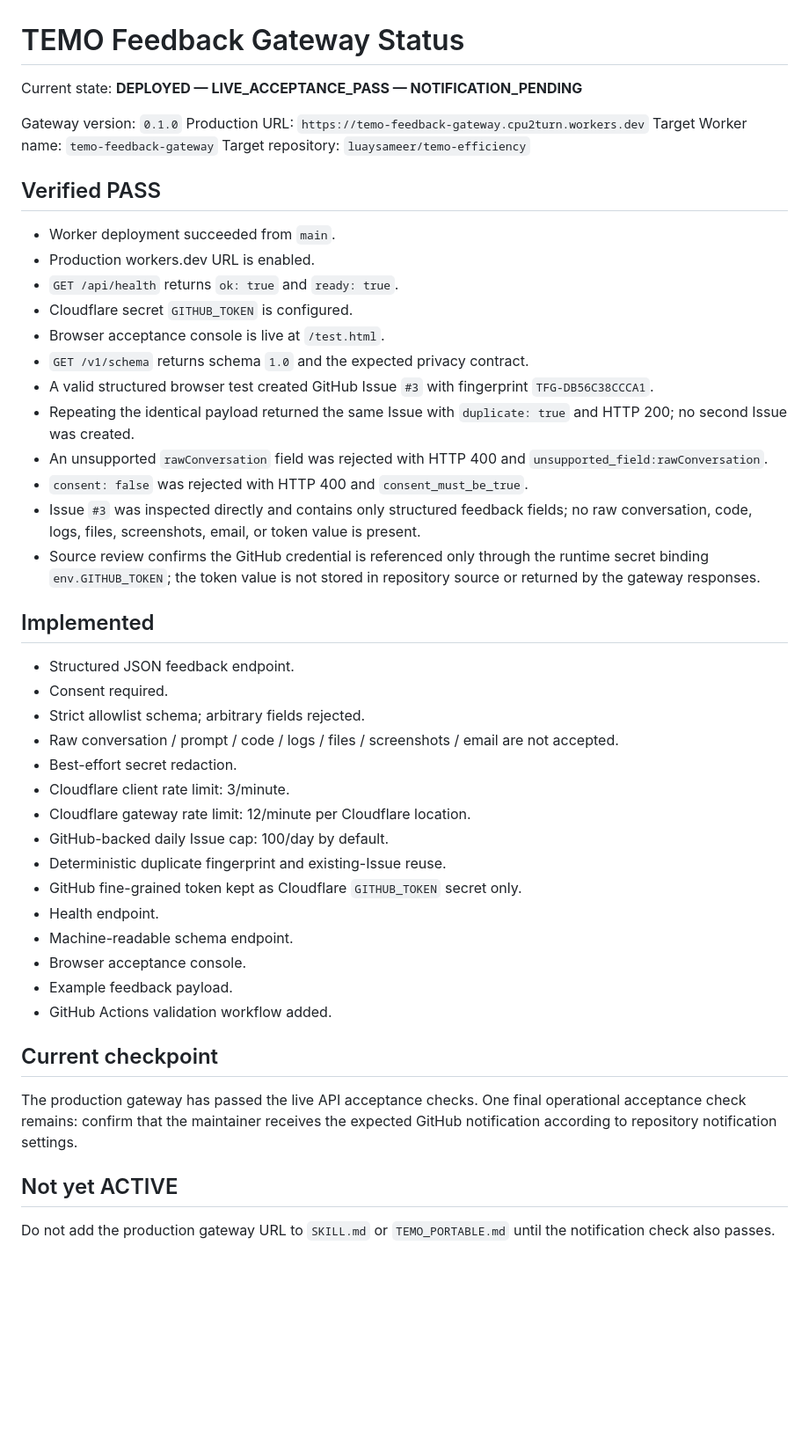
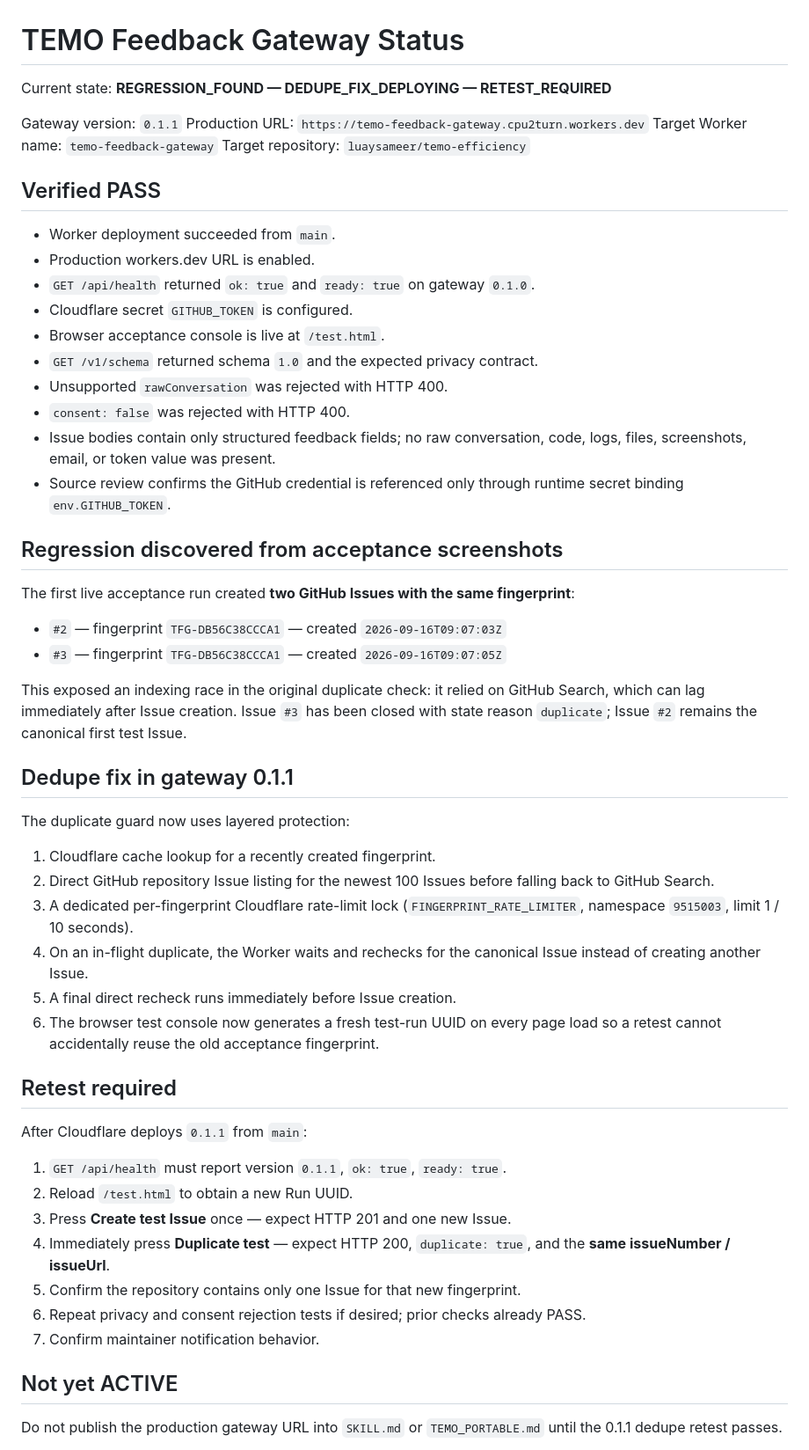
Before and after one commit to luaysameer/temo-efficiency, a Markdown page: feedback-gateway/STATUS.md, the part around one of its changes. Shown at 88% size. Drawn GitHub-style; blank space fills up the shorter version.

Commit message:
Record dedupe regression and 0.1.1 fix pending retest

```diff
--- a/feedback-gateway/STATUS.md
+++ b/feedback-gateway/STATUS.md
@@ -1,8 +1,8 @@
 # TEMO Feedback Gateway Status
 
-Current state: **DEPLOYED — LIVE_ACCEPTANCE_PASS — NOTIFICATION_PENDING**
+Current state: **REGRESSION_FOUND — DEDUPE_FIX_DEPLOYING — RETEST_REQUIRED**
 
-Gateway version: `0.1.0`
+Gateway version: `0.1.1`
 Production URL: `https://temo-feedback-gateway.cpu2turn.workers.dev`
 Target Worker name: `temo-feedback-gateway`
 Target repository: `luaysameer/temo-efficiency`
@@ -11,40 +11,48 @@ Target repository: `luaysameer/temo-efficiency`
 
 - Worker deployment succeeded from `main`.
 - Production workers.dev URL is enabled.
-- `GET /api/health` returns `ok: true` and `ready: true`.
+- `GET /api/health` returned `ok: true` and `ready: true` on gateway `0.1.0`.
 - Cloudflare secret `GITHUB_TOKEN` is configured.
 - Browser acceptance console is live at `/test.html`.
-- `GET /v1/schema` returns schema `1.0` and the expected privacy contract.
-- A valid structured browser test created GitHub Issue `#3` with fingerprint `TFG-DB56C38CCCA1`.
-- Repeating the identical payload returned the same Issue with `duplicate: true` and HTTP 200; no second Issue was created.
-- An unsupported `rawConversation` field was rejected with HTTP 400 and `unsupported_field:rawConversation`.
-- `consent: false` was rejected with HTTP 400 and `consent_must_be_true`.
-- Issue `#3` was inspected directly and contains only structured feedback fields; no raw conversation, code, logs, files, screenshots, email, or token value is present.
-- Source review confirms the GitHub credential is referenced only through the runtime secret binding `env.GITHUB_TOKEN`; the token value is not stored in repository source or returned by the gateway responses.
+- `GET /v1/schema` returned schema `1.0` and the expected privacy contract.
+- Unsupported `rawConversation` was rejected with HTTP 400.
+- `consent: false` was rejected with HTTP 400.
+- Issue bodies contain only structured feedback fields; no raw conversation, code, logs, files, screenshots, email, or token value was present.
+- Source review confirms the GitHub credential is referenced only through runtime secret binding `env.GITHUB_TOKEN`.
 
-## Implemented
+## Regression discovered from acceptance screenshots
 
-- Structured JSON feedback endpoint.
-- Consent required.
-- Strict allowlist schema; arbitrary fields rejected.
-- Raw conversation / prompt / code / logs / files / screenshots / email are not accepted.
-- Best-effort secret redaction.
-- Cloudflare client rate limit: 3/minute.
-- Cloudflare gateway rate limit: 12/minute per Cloudflare location.
-- GitHub-backed daily Issue cap: 100/day by default.
-- Deterministic duplicate fingerprint and existing-Issue reuse.
-- GitHub fine-grained token kept as Cloudflare `GITHUB_TOKEN` secret only.
-- Health endpoint.
-- Machine-readable schema endpoint.
-- Browser acceptance console.
-- Example feedback payload.
-- GitHub Actions validation workflow added.
+The first live acceptance run created **two GitHub Issues with the same fingerprint**:
 
-## Current checkpoint
+- `#2` — fingerprint `TFG-DB56C38CCCA1` — created `2026-09-16T09:07:03Z`
+- `#3` — fingerprint `TFG-DB56C38CCCA1` — created `2026-09-16T09:07:05Z`
 
-The production gateway has passed the live API acceptance checks. One final operational acceptance check remains: confirm that the maintainer receives the expected GitHub notification according to repository notification settings.
+This exposed an indexing race in the original duplicate check: it relied on GitHub Search, which can lag immediately after Issue creation. Issue `#3` has been closed with state reason `duplicate`; Issue `#2` remains the canonical first test Issue.
+
+## Dedupe fix in gateway 0.1.1
+
+The duplicate guard now uses layered protection:
+
+1. Cloudflare cache lookup for a recently created fingerprint.
+2. Direct GitHub repository Issue listing for the newest 100 Issues before falling back to GitHub Search.
+3. A dedicated per-fingerprint Cloudflare rate-limit lock (`FINGERPRINT_RATE_LIMITER`, namespace `9515003`, limit 1 / 10 seconds).
+4. On an in-flight duplicate, the Worker waits and rechecks for the canonical Issue instead of creating another Issue.
+5. A final direct recheck runs immediately before Issue creation.
+6. The browser test console now generates a fresh test-run UUID on every page load so a retest cannot accidentally reuse the old acceptance fingerprint.
+
+## Retest required
+
+After Cloudflare deploys `0.1.1` from `main`:
+
+1. `GET /api/health` must report version `0.1.1`, `ok: true`, `ready: true`.
+2. Reload `/test.html` to obtain a new Run UUID.
+3. Press **Create test Issue** once — expect HTTP 201 and one new Issue.
+4. Immediately press **Duplicate test** — expect HTTP 200, `duplicate: true`, and the **same issueNumber / issueUrl**.
+5. Confirm the repository contains only one Issue for that new fingerprint.
+6. Repeat privacy and consent rejection tests if desired; prior checks already PASS.
+7. Confirm maintainer notification behavior.
 
 ## Not yet ACTIVE
 
-Do not add the production gateway URL to `SKILL.md` or `TEMO_PORTABLE.md` until the notification check also passes.
+Do not publish the production gateway URL into `SKILL.md` or `TEMO_PORTABLE.md` until the 0.1.1 dedupe retest passes.
 
```
Also changed, not shown: other parts of feedback-gateway/STATUS.md (+1 -15 lines).
